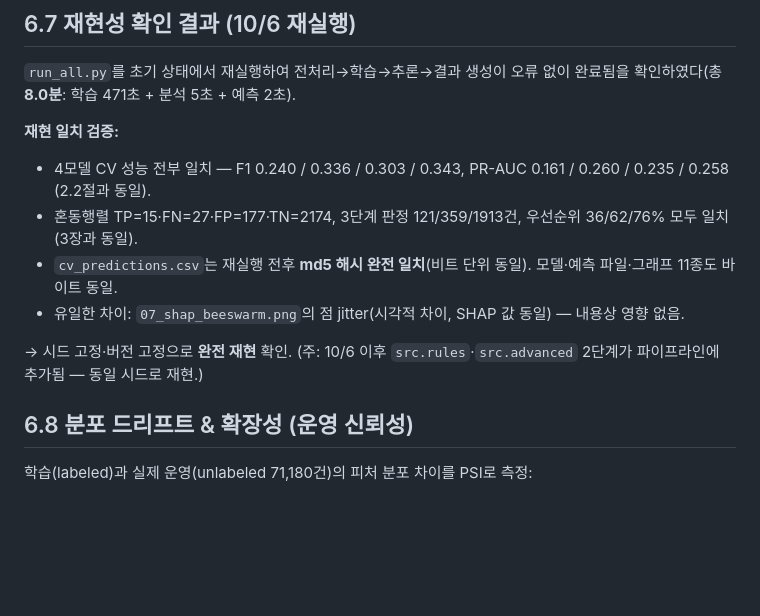
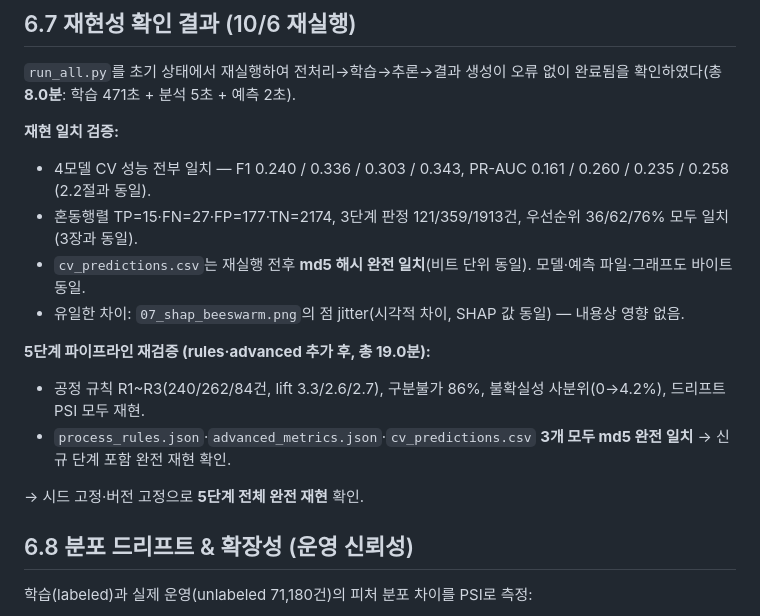
Before and after one commit to heejung72/schrift-a, a Markdown page: outputs/report_notes/ch6.md, the part around the change. Drawn GitHub-style; blank space fills up the shorter version.

Commit message:
5단계 파이프라인 재현 검증: 19분, 신규 산출물 3개 md5 완전 일치
- process_rules.json·advanced_metrics.json·cv_predictions.csv 모두 md5 동일
- 규칙·구분불가·불확실성·드리프트 전 수치 재현 확인, ch6.7 갱신

```diff
--- a/outputs/report_notes/ch6.md
+++ b/outputs/report_notes/ch6.md
@@ -75,11 +75,14 @@ python app/simulator.py --rate 5 --limit 500   # 실시간 데이터 주입
 **재현 일치 검증:**
 - 4모델 CV 성능 전부 일치 — F1 0.240 / 0.336 / 0.303 / 0.343, PR-AUC 0.161 / 0.260 / 0.235 / 0.258 (2.2절과 동일).
 - 혼동행렬 TP=15·FN=27·FP=177·TN=2174, 3단계 판정 121/359/1913건, 우선순위 36/62/76% 모두 일치(3장과 동일).
-- `cv_predictions.csv`는 재실행 전후 **md5 해시 완전 일치**(비트 단위 동일). 모델·예측 파일·그래프 11종도 바이트 동일.
+- `cv_predictions.csv`는 재실행 전후 **md5 해시 완전 일치**(비트 단위 동일). 모델·예측 파일·그래프도 바이트 동일.
 - 유일한 차이: `07_shap_beeswarm.png`의 점 jitter(시각적 차이, SHAP 값 동일) — 내용상 영향 없음.
 
-→ 시드 고정·버전 고정으로 **완전 재현** 확인.
-(주: 10/6 이후 `src.rules`·`src.advanced` 2단계가 파이프라인에 추가됨 — 동일 시드로 재현.)
+**5단계 파이프라인 재검증 (rules·advanced 추가 후, 총 19.0분):**
+- 공정 규칙 R1~R3(240/262/84건, lift 3.3/2.6/2.7), 구분불가 86%, 불확실성 사분위(0→4.2%), 드리프트 PSI 모두 재현.
+- `process_rules.json`·`advanced_metrics.json`·`cv_predictions.csv` **3개 모두 md5 완전 일치** → 신규 단계 포함 완전 재현 확인.
+
+→ 시드 고정·버전 고정으로 **5단계 전체 완전 재현** 확인.
 
 ## 6.8 분포 드리프트 & 확장성 (운영 신뢰성)
 
```
Also changed, not shown: PROGRESS.md (+1 -1 lines).
